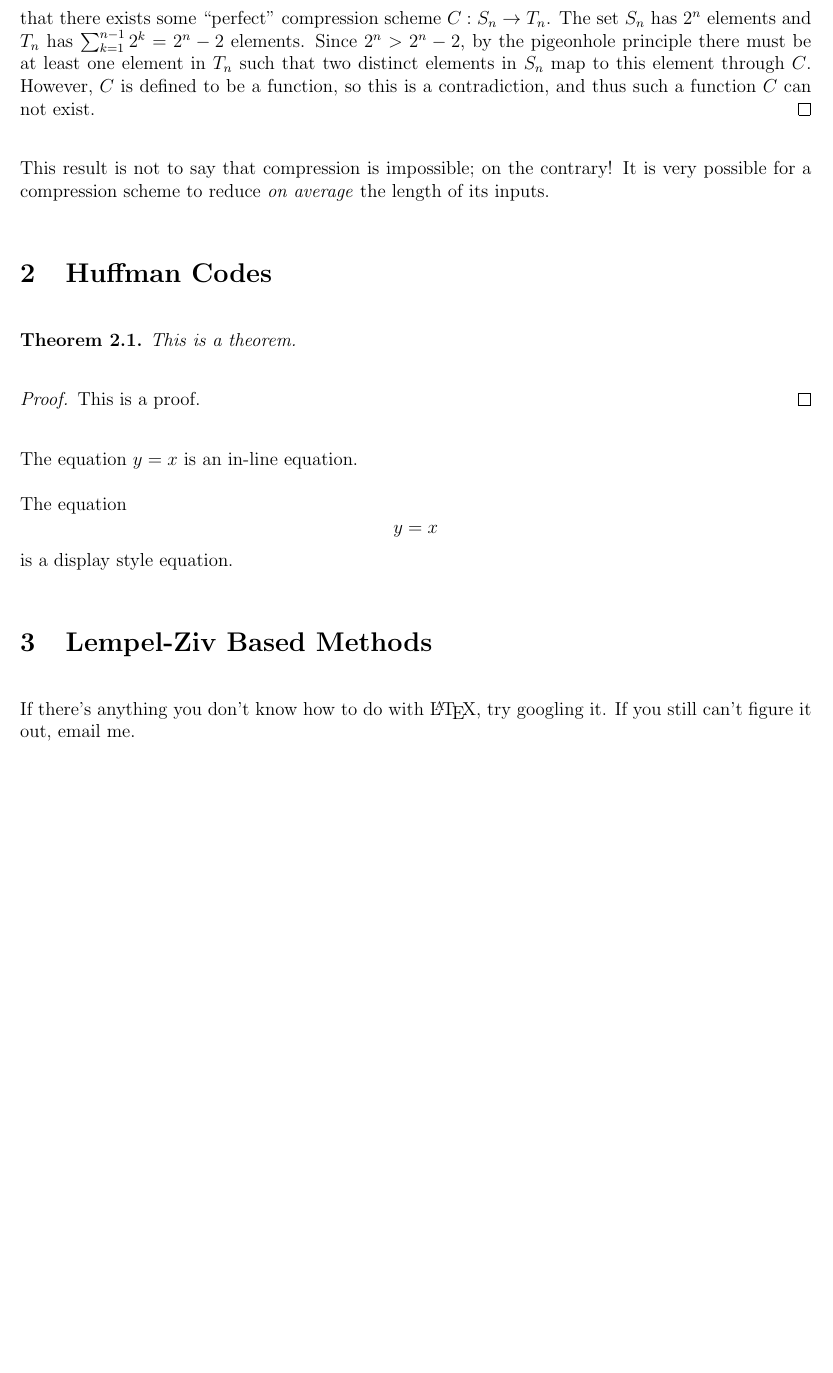
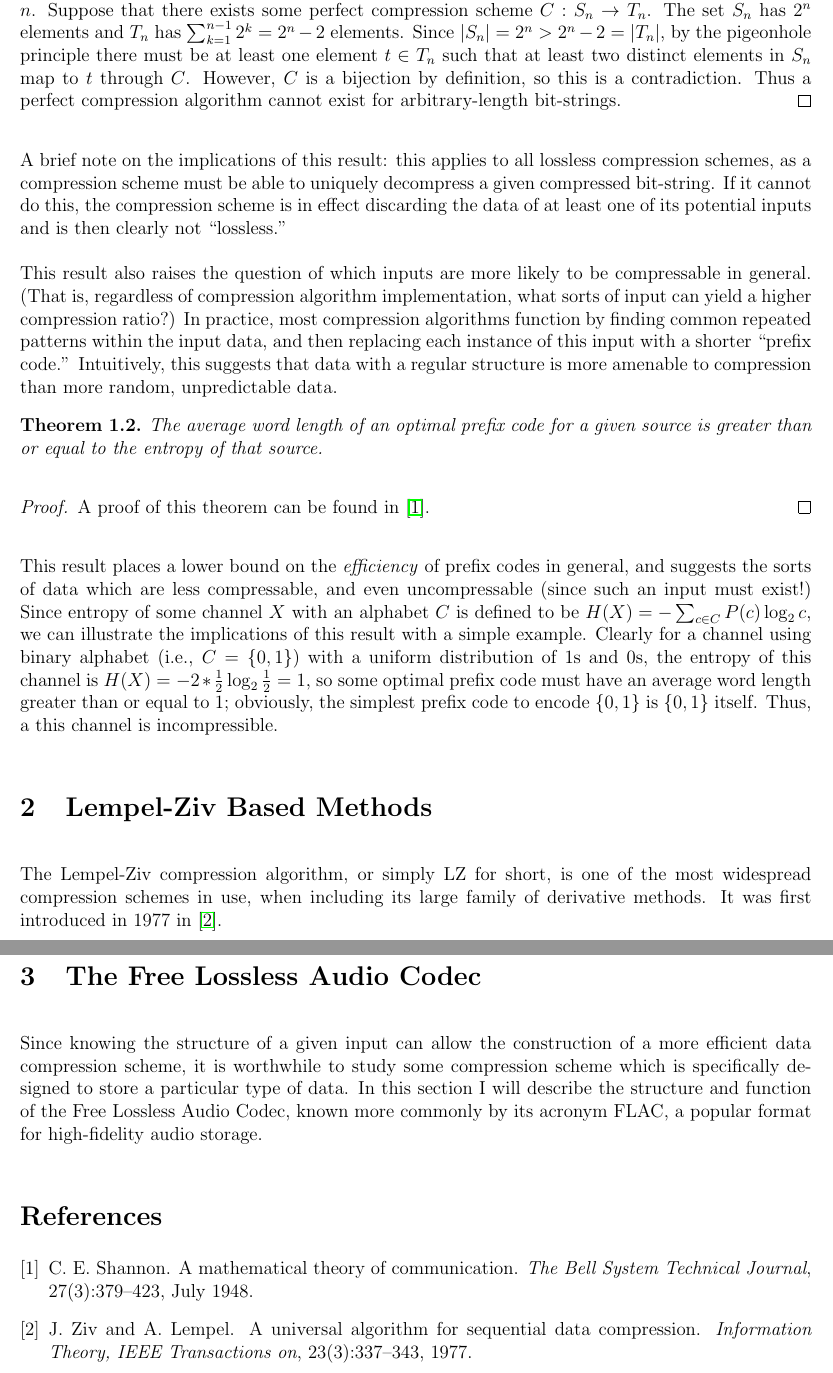
Before and after one commit to jackstanek/5251-final-paper, a LaTeX document (paper.tex): part of page 2 of 2 before the commit and two parts of pages 2 and 3 of 3 after it, the two joined at a grey line, cut so that both start at the same text, the shorter picture padded with empty space. Compiled offline with pdfLaTeX.

Commit message:
Add new stuff.

```diff
--- a/paper.tex
+++ b/paper.tex
@@ -5,6 +5,7 @@
 \usepackage{graphicx}
 \usepackage{amssymb, amsmath, amsthm, amsfonts}
 \usepackage{tikz}
+\usepackage[pdfusetitle]{hyperref}
 
 \textwidth = 7 in
 \textheight = 9.5 in
@@ -21,7 +22,7 @@
 \newtheorem{prop}{Proposition}
 \newtheorem{defn}{Definition}[section]
 
-\title{A Review of Data Compression Methods}
+\title{A Review of Lossless Data Compression Methods}
 \author{Anonymous}
 
 \begin{document}
@@ -74,38 +78,71 @@ compression of computer files.)
-  less than $n$. Suppose that there exists some ``perfect''
-  compression scheme $C:S_n \to T_n$. The set $S_n$ has $2^n$ elements
-  and $T_n$ has $\sum_{k=1}^{n-1}2^k = 2^n - 2$ elements. Since
-  $2^n > 2^n - 2$, by the pigeonhole principle there must be at least
-  one element in $T_n$ such that two distinct elements in $S_n$ map to
-  this element through $C$. However, $C$ is defined to be a function,
-  so this is a contradiction, and thus such a function $C$ can not
-  exist.
+  the ``target'' set of bit-strings which are of lengths strictly less
+  than $n$. Suppose that there exists some perfect compression scheme
+  $C:S_n \to T_n$. The set $S_n$ has $2^n$ elements and $T_n$ has
+  $\sum_{k=1}^{n-1}2^k = 2^n - 2$ elements. Since
+  $|S_n| = 2^n > 2^n - 2 = |T_n|$, by the pigeonhole principle there
+  must be at least one element $t \in T_n$ such that at least two
+  distinct elements in $S_n$ map to $t$ through $C$. However, $C$ is a
+  bijection by definition, so this is a contradiction. Thus a perfect
+  compression algorithm cannot exist for arbitrary-length bit-strings.
 \end{proof}
 
-This result is not to say that compression is impossible; on the
-contrary! It is very possible for a compression scheme to reduce
-\emph{on average} the length of its inputs.
+A brief note on the implications of this result: this applies to all
+lossless compression schemes, as a compression scheme must be able to
+uniquely decompress a given compressed bit-string. If it cannot do
+this, the compression scheme is in effect discarding the data of at
+least one of its potential inputs and is then clearly not
+``lossless.''
 
-\section{Huffman Codes}
+This result also raises the question of which inputs are more likely
+to be compressable in general.  (That is, regardless of compression
+algorithm implementation, what sorts of input can yield a higher
+compression ratio?) In practice, most compression algorithms function
+by finding common repeated patterns within the input data, and then
+replacing each instance of this input with a shorter ``prefix code.''
+Intuitively, this suggests that data with a regular structure is more
+amenable to compression than more random, unpredictable data.
 
 \begin{thm}
-  This is a theorem.
+  The average word length of an optimal prefix code for a given source
+  is greater than or equal to the entropy of that source.
 \end{thm}
 
 \begin{proof}
-This is a proof.
+  A proof of this theorem can be found in \cite{Shannon}.
 \end{proof}
 
-The equation $y=x$ is an in-line equation.
-
-The equation
-\[
-y=x
-\]
-is a display style equation.
+This result places a lower bound on the \emph{efficiency} of prefix
+codes in general, and suggests the sorts of data which are less
+compressable, and even uncompressable (since such an input must
+exist!) Since entropy of some channel $X$ with an alphabet $C$ is
+defined to be $H(X) = -\sum_{c \in C} P(c)\log_2{c}$, we can
+illustrate the implications of this result with a simple
+example. Clearly for a channel using binary alphabet (i.e.,
+$C = \{0, 1\}$) with a uniform distribution of 1s and 0s, the entropy
+of this channel is $H(X) = -2 * \frac{1}{2}\log_2{\frac{1}{2}} = 1$,
+so some optimal prefix code must have an average word length greater
+than or equal to 1; obviously, the simplest prefix code to encode
+$\{0, 1\}$ is $\{0, 1\}$ itself. Thus, a this channel is
+incompressible.
 
 \section{Lempel-Ziv Based Methods}
 
-If there's anything you don't know how to do with \LaTeX{}, try
-googling it. If you still can't figure it out, email me.
+The Lempel-Ziv compression algorithm, or simply LZ for short, is one
+of the most widespread compression schemes in use, when including its
+large family of derivative methods. It was first introduced in 1977 in
+\cite{LempelZiv}.
+
+\section{The Free Lossless Audio Codec}
+
+Since knowing the structure of a given input can allow the
+construction of a more efficient data compression scheme, it is
+worthwhile to study some compression scheme which is specifically
+designed to store a particular type of data. In this section I will
+describe the structure and function of the Free Lossless Audio Codec,
+known more commonly by its acronym FLAC, a popular format for
+high-fidelity audio storage.
+
+\bibliography{biblio}{}
+\bibliographystyle{plain}
 
 \end{document}
```
Also changed, not shown: biblio.bib (added, +28 -0 lines), Makefile (added), paper.tex (39 more changed lines), 1 other file.
